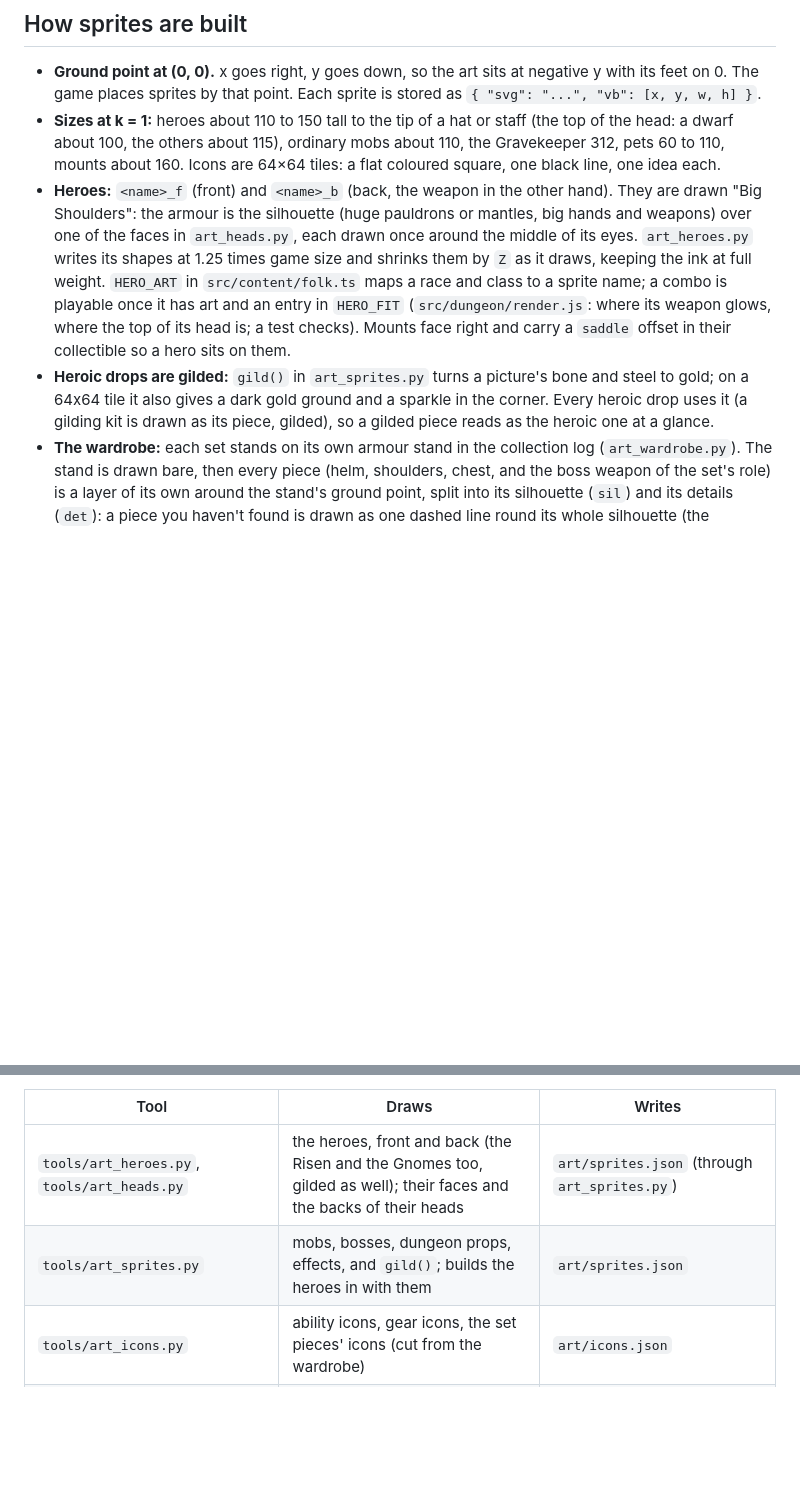
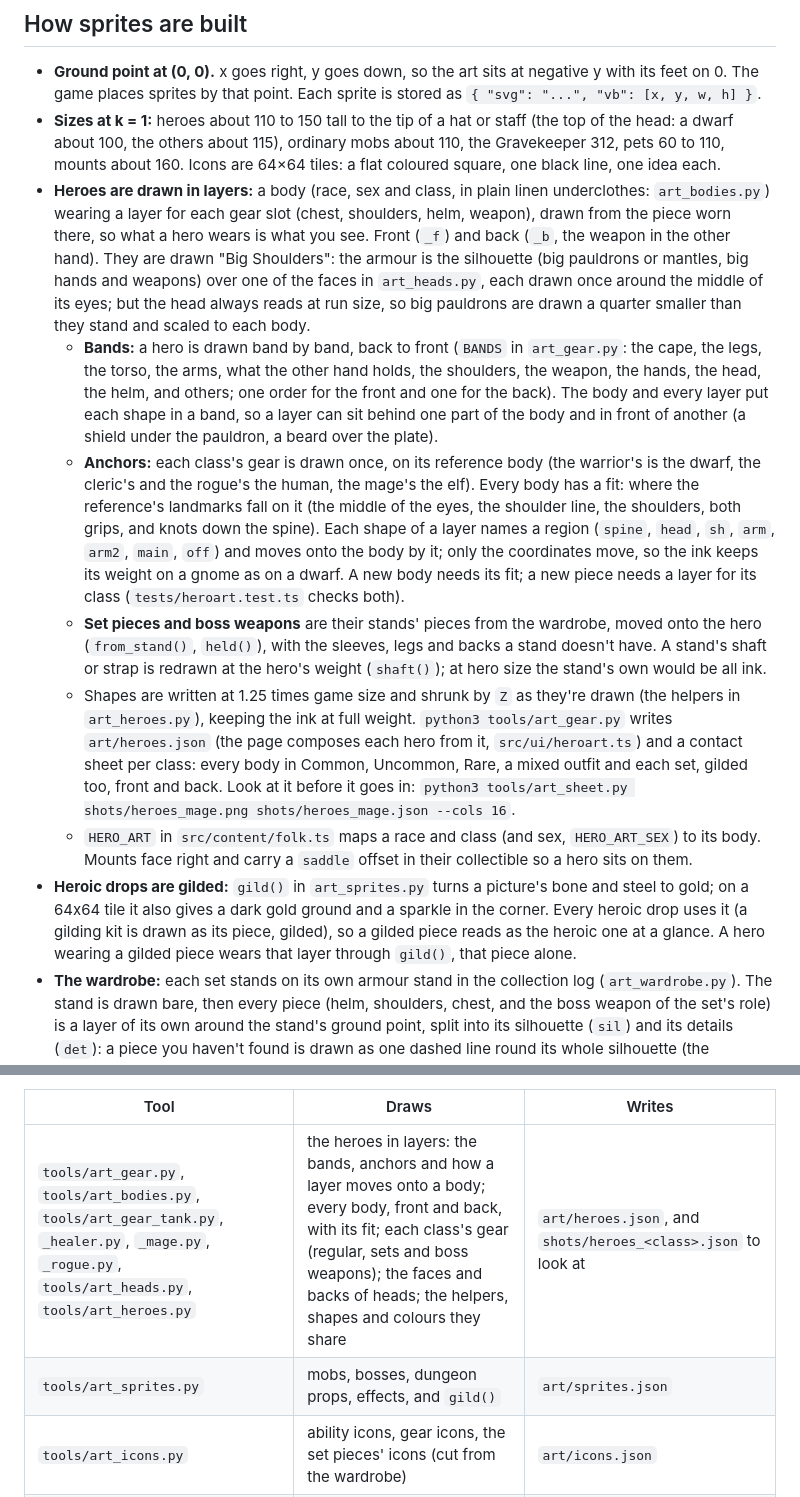
Before and after one commit to ReubenTechery/highfell, a Markdown page: docs/art.md, 2 parts joined by grey strips. Rendered like a GitHub page; blank space fills up the shorter version.

Commit message:
Docs: heroes are drawn in layers
docs/art.md says how a hero is built now: a body wearing a layer per gear
slot, the bands, the anchors and fits, set pieces from their stands, and
the tools that draw them. docs/design.md says what a hero wears is what
you see, how gold works on a hero, and how the page and the run keep
their pictures light. AGENTS.md's code map names the new files.

Co-Authored-By: Claude Opus 5.5 <noreply@anthropic.com>
Claude-Session: https://claude.ai/code/session_01Dci4ush99xF7xVhEsUjRKJ

```diff
--- a/docs/art.md
+++ b/docs/art.md
@@ -55,16 +55,37 @@ New colours are fine when a thing needs one; keep them flat and in this family (
 - **Sizes at k = 1:** heroes about 110 to 150 tall to the tip of a hat or staff (the top of the head: a dwarf
   about 100, the others about 115), ordinary mobs about 110, the Gravekeeper 312, pets 60 to
   110, mounts about 160. Icons are 64×64 tiles: a flat coloured square, one black line, one idea each.
-- **Heroes:** `<name>_f` (front) and `<name>_b` (back, the weapon in the other hand). They are drawn "Big
-  Shoulders": the armour is the silhouette (huge pauldrons or mantles, big hands and weapons) over one of the
-  faces in `art_heads.py`, each drawn once around the middle of its eyes. `art_heroes.py` writes its shapes at
-  1.25 times game size and shrinks them by `Z` as it draws, keeping the ink at full weight. `HERO_ART` in
-  `src/content/folk.ts` maps a race and class to a sprite name; a combo is playable once it has art and an
-  entry in `HERO_FIT` (`src/dungeon/render.js`: where its weapon glows, where the top of its head is; a test
-  checks). Mounts face right and carry a `saddle` offset in their collectible so a hero sits on them.
+- **Heroes are drawn in layers:** a body (race, sex and class, in plain linen underclothes: `art_bodies.py`)
+  wearing a layer for each gear slot (chest, shoulders, helm, weapon), drawn from the piece worn there, so what
+  a hero wears is what you see. Front (`_f`) and back (`_b`, the weapon in the other hand). They are drawn "Big
+  Shoulders": the armour is the silhouette (big pauldrons or mantles, big hands and weapons) over one of the
+  faces in `art_heads.py`, each drawn once around the middle of its eyes; but the head always reads at run size,
+  so big pauldrons are drawn a quarter smaller than they stand and scaled to each body.
+  - **Bands:** a hero is drawn band by band, back to front (`BANDS` in `art_gear.py`: the cape, the legs, the
+    torso, the arms, what the other hand holds, the shoulders, the weapon, the hands, the head, the helm, and
+    others; one order for the front and one for the back). The body and every layer put each shape in a band, so
+    a layer can sit behind one part of the body and in front of another (a shield under the pauldron, a beard
+    over the plate).
+  - **Anchors:** each class's gear is drawn once, on its reference body (the warrior's is the dwarf, the cleric's
+    and the rogue's the human, the mage's the elf). Every body has a fit: where the reference's landmarks fall on
+    it (the middle of the eyes, the shoulder line, the shoulders, both grips, and knots down the spine). Each
+    shape of a layer names a region (`spine`, `head`, `sh`, `arm`, `arm2`, `main`, `off`) and moves onto the
+    body by it; only the coordinates move, so the ink keeps its weight on a gnome as on a dwarf. A new body needs
+    its fit; a new piece needs a layer for its class (`tests/heroart.test.ts` checks both).
+  - **Set pieces and boss weapons** are their stands' pieces from the wardrobe, moved onto the hero
+    (`from_stand()`, `held()`), with the sleeves, legs and backs a stand doesn't have. A stand's shaft or strap
+    is redrawn at the hero's weight (`shaft()`); at hero size the stand's own would be all ink.
+  - Shapes are written at 1.25 times game size and shrunk by `Z` as they're drawn (the helpers in
+    `art_heroes.py`), keeping the ink at full weight. `python3 tools/art_gear.py` writes `art/heroes.json` (the
+    page composes each hero from it, `src/ui/heroart.ts`) and a contact sheet per class: every body in Common,
+    Uncommon, Rare, a mixed outfit and each set, gilded too, front and back. Look at it before it goes in:
+    `python3 tools/art_sheet.py shots/heroes_mage.png shots/heroes_mage.json --cols 16`.
+  - `HERO_ART` in `src/content/folk.ts` maps a race and class (and sex, `HERO_ART_SEX`) to its body. Mounts face
+    right and carry a `saddle` offset in their collectible so a hero sits on them.
 - **Heroic drops are gilded:** `gild()` in `art_sprites.py` turns a picture's bone and steel to gold; on a 64x64
   tile it also gives a dark gold ground and a sparkle in the corner. Every heroic drop uses it (a gilding kit is
-  drawn as its piece, gilded), so a gilded piece reads as the heroic one at a glance.
+  drawn as its piece, gilded), so a gilded piece reads as the heroic one at a glance. A hero wearing a gilded
+  piece wears that layer through `gild()`, that piece alone.
 - **The wardrobe:** each set stands on its own armour stand in the collection log (`art_wardrobe.py`). The stand
   is drawn bare, then every piece (helm, shoulders, chest, and the boss weapon of the set's role) is a layer of its
   own around the stand's ground point, split into its silhouette (`sil`) and its details (`det`): a piece you
@@ -80,8 +101,8 @@ New colours are fine when a thing needs one; keep them flat and in this family (
 
 | Tool | Draws | Writes |
 | --- | --- | --- |
-| `tools/art_heroes.py`, `tools/art_heads.py` | the heroes, front and back (the Risen and the Gnomes too, gilded as well); their faces and the backs of their heads | `art/sprites.json` (through `art_sprites.py`) |
-| `tools/art_sprites.py` | mobs, bosses, dungeon props, effects, and `gild()`; builds the heroes in with them | `art/sprites.json` |
+| `tools/art_gear.py`, `tools/art_bodies.py`, `tools/art_gear_tank.py`, `_healer.py`, `_mage.py`, `_rogue.py`, `tools/art_heads.py`, `tools/art_heroes.py` | the heroes in layers: the bands, anchors and how a layer moves onto a body; every body, front and back, with its fit; each class's gear (regular, sets and boss weapons); the faces and backs of heads; the helpers, shapes and colours they share | `art/heroes.json`, and `shots/heroes_<class>.json` to look at |
+| `tools/art_sprites.py` | mobs, bosses, dungeon props, effects, and `gild()` | `art/sprites.json` |
 | `tools/art_icons.py` | ability icons, gear icons, the set pieces' icons (cut from the wardrobe) | `art/icons.json` |
 | `tools/art_wardrobe.py` | the wardrobe: the bare stand and every set piece and boss weapon as a layer, plain and gilded | `art/wardrobe.json` |
 | `tools/art_hearth.py` | the house's props (the lectern, armour stand, weapon rack, larder, bunks, signpost, the Barrow door, bricked arches, the brewing bench, the paddock's hay and trough), the fireplace and furniture, pets, mounts, trophies (and the dye bottle for the log's shelf), banners, lanterns, collectible icons | `art/hearth.json`, `art/collect_icons.json` |
```
Also changed, not shown: AGENTS.md (+6 -4 lines), docs/design.md (+9 -6 lines).
